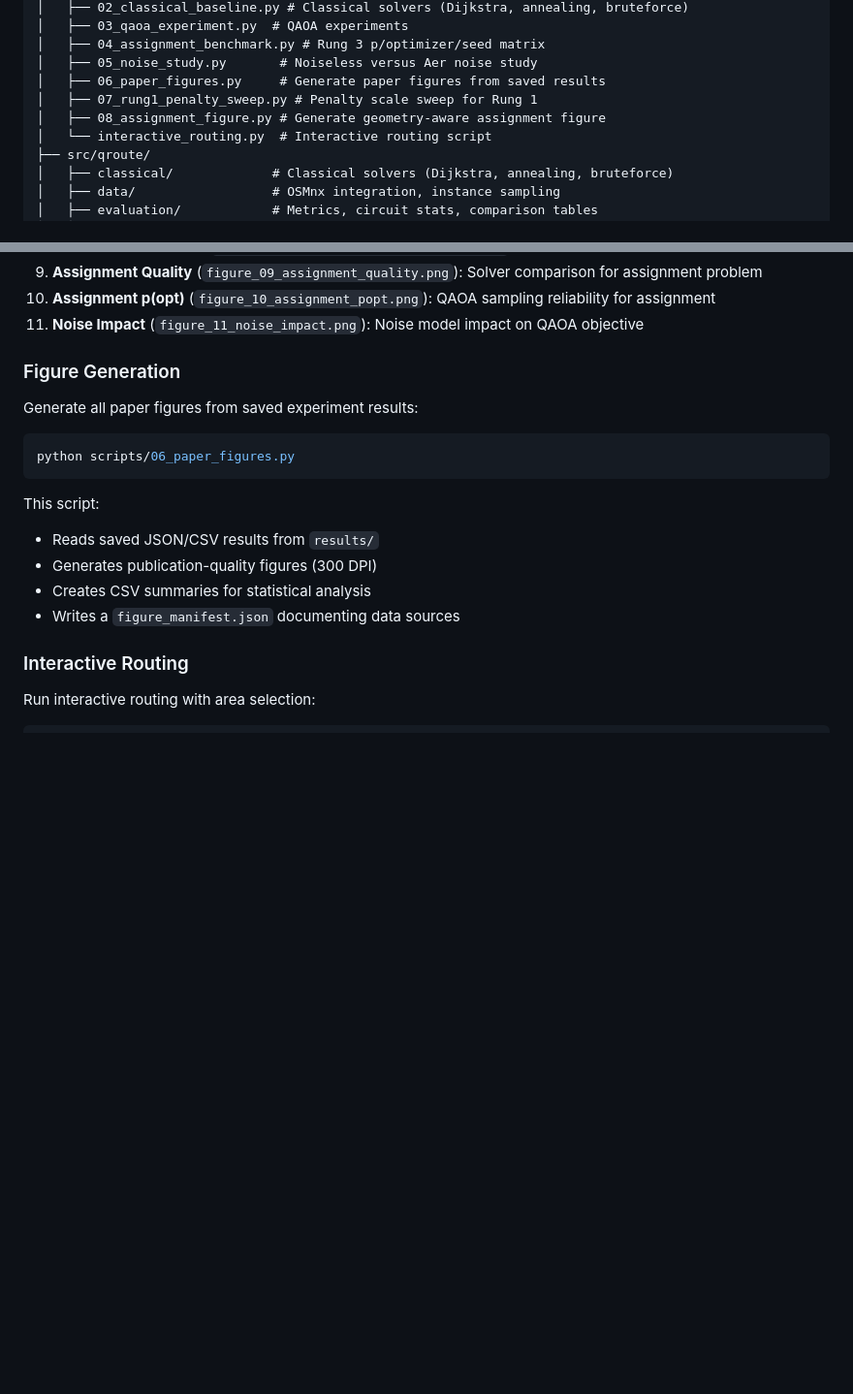
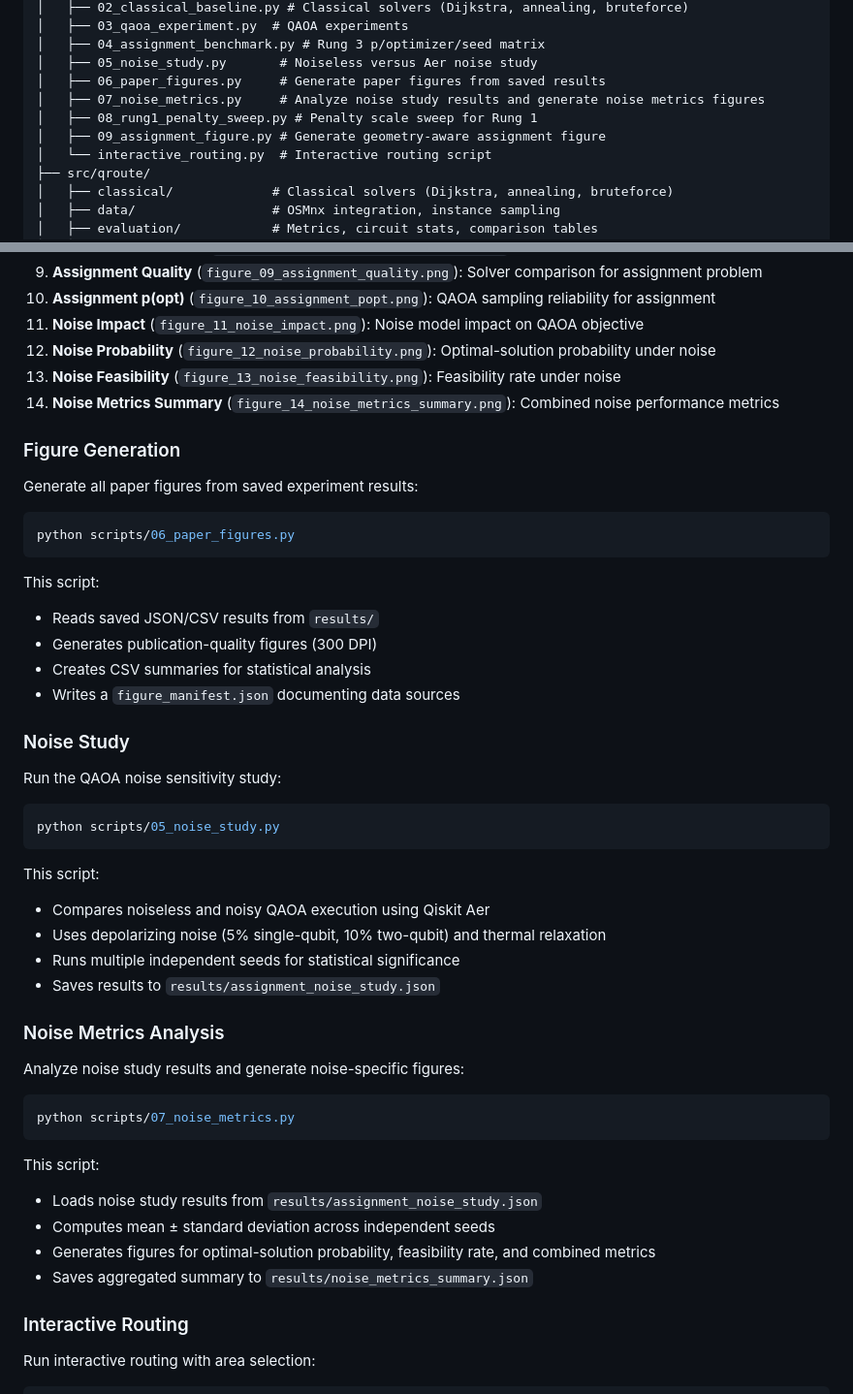
Before and after one commit to shishir-kuet/quantum-emergency-routing, a Markdown page: README.md, 2 parts joined by grey strips. Shown at 97% size. GitHub-like rendering; blank space fills up the shorter version.

Commit message:
Update README for noise study and noise metrics analysis scripts

````diff
--- a/README.md
+++ b/README.md
@@ -251,8 +251,9 @@ quantum-emergency-routing/
 │   ├── 04_assignment_benchmark.py # Rung 3 p/optimizer/seed matrix
 │   ├── 05_noise_study.py       # Noiseless versus Aer noise study
 │   ├── 06_paper_figures.py     # Generate paper figures from saved results
-│   ├── 07_rung1_penalty_sweep.py # Penalty scale sweep for Rung 1
-│   ├── 08_assignment_figure.py # Generate geometry-aware assignment figure
+│   ├── 07_noise_metrics.py     # Analyze noise study results and generate noise metrics figures
+│   ├── 08_rung1_penalty_sweep.py # Penalty scale sweep for Rung 1
+│   ├── 09_assignment_figure.py # Generate geometry-aware assignment figure
 │   └── interactive_routing.py  # Interactive routing script
 ├── src/qroute/
 │   ├── classical/             # Classical solvers (Dijkstra, annealing, bruteforce)
@@ -295,6 +296,9 @@ The project generates several types of figures for analysis and publication:
 9. **Assignment Quality** (`figure_09_assignment_quality.png`): Solver comparison for assignment problem
 10. **Assignment p(opt)** (`figure_10_assignment_popt.png`): QAOA sampling reliability for assignment
 11. **Noise Impact** (`figure_11_noise_impact.png`): Noise model impact on QAOA objective
+12. **Noise Probability** (`figure_12_noise_probability.png`): Optimal-solution probability under noise
+13. **Noise Feasibility** (`figure_13_noise_feasibility.png`): Feasibility rate under noise
+14. **Noise Metrics Summary** (`figure_14_noise_metrics_summary.png`): Combined noise performance metrics
 
 ### Figure Generation
 
@@ -309,6 +313,34 @@ This script:
 - Generates publication-quality figures (300 DPI)
 - Creates CSV summaries for statistical analysis
 - Writes a `figure_manifest.json` documenting data sources
+
+### Noise Study
+
+Run the QAOA noise sensitivity study:
+
+```bash
+python scripts/05_noise_study.py
+```
+
+This script:
+- Compares noiseless and noisy QAOA execution using Qiskit Aer
+- Uses depolarizing noise (5% single-qubit, 10% two-qubit) and thermal relaxation
+- Runs multiple independent seeds for statistical significance
+- Saves results to `results/assignment_noise_study.json`
+
+### Noise Metrics Analysis
+
+Analyze noise study results and generate noise-specific figures:
+
+```bash
+python scripts/07_noise_metrics.py
+```
+
+This script:
+- Loads noise study results from `results/assignment_noise_study.json`
+- Computes mean ± standard deviation across independent seeds
+- Generates figures for optimal-solution probability, feasibility rate, and combined metrics
+- Saves aggregated summary to `results/noise_metrics_summary.json`
 
 ### Interactive Routing
 
````
